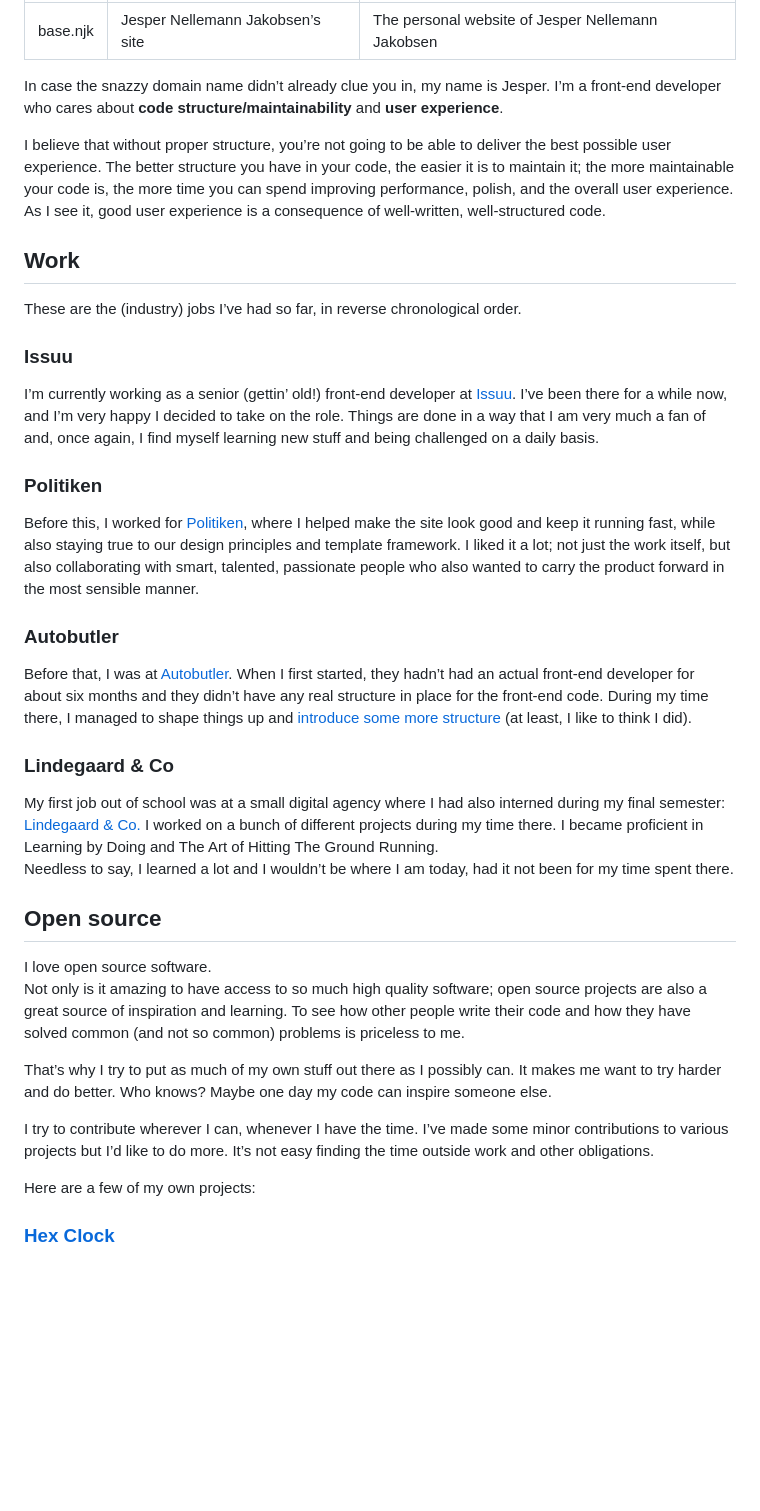
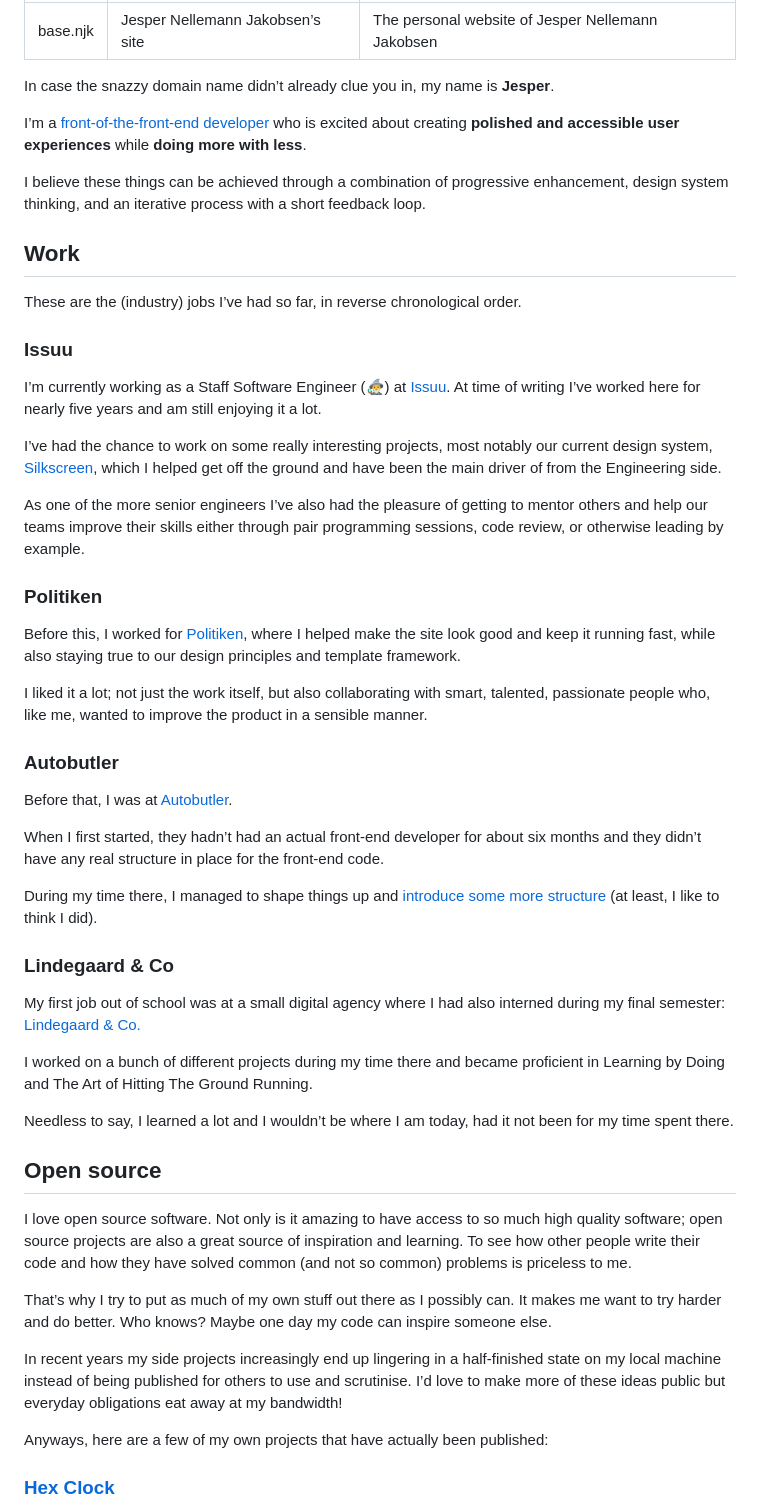
Before and after one commit to bingocaller/jespers.site, a Markdown page: src/index.md, the part around one of its changes. Drawn GitHub-style; blank space fills up the shorter version.

```diff
--- a/src/index.md
+++ b/src/index.md
@@ -4,9 +4,11 @@ title: Jesper Nellemann Jakobsen’s site
 description: The personal website of Jesper Nellemann Jakobsen
 ---
 
-In case the snazzy domain name didn’t already clue you in, my name is Jesper. I’m a front-end developer who cares about **code structure/maintainability** and **user experience**.
+In case the snazzy domain name didn’t already clue you in, my name is **Jesper**.
 
-I believe that without proper structure, you’re not going to be able to deliver the best possible user experience. The better structure you have in your code, the easier it is to maintain it; the more maintainable your code is, the more time you can spend improving performance, polish, and the overall user experience. As I see it, good user experience is a consequence of well-written, well-structured code.
+I’m a [front-of-the-front-end developer](https://bradfrost.com/blog/post/front-of-the-front-end-and-back-of-the-front-end-web-development/) who is excited about creating **polished and accessible user experiences** while **doing more with less**.
+
+I believe these things can be achieved through a combination of progressive enhancement, design system thinking, and an iterative process with a short feedback loop.
 
 ## Work
 
@@ -14,32 +16,43 @@ These are the (industry) jobs I’ve had so far, in reverse chronological order.
 
 ### Issuu
 
-I’m currently working as a senior (gettin’ old!) front-end developer at [Issuu](https://issuu.com). I’ve been there for a while now, and I’m very happy I decided to take on the role. Things are done in a way that I am very much a fan of and, once again, I find myself learning new stuff and being challenged on a daily basis.
+I’m currently working as a Staff Software Engineer (🧙‍♂️) at [Issuu](https://issuu.com). At time of writing I’ve worked here for nearly five years and am still enjoying it a lot.
+
+I’ve had the chance to work on some really interesting projects, most notably our current design system, [Silkscreen](https://silkscreen.issuu.com), which I helped get off the ground and have been the main driver of from the Engineering side.
+
+As one of the more senior engineers I’ve also had the pleasure of getting to mentor others and help our teams improve their skills either through pair programming sessions, code review, or otherwise leading by example.
 
 ### Politiken
 
-Before this, I worked for [Politiken](https://pol.dk), where I helped make the site look good and keep it running fast, while also staying true to our design principles and template framework. I liked it a lot; not just the work itself, but also collaborating with smart, talented, passionate people who also wanted to carry the product forward in the most sensible manner.
+Before this, I worked for [Politiken](https://pol.dk), where I helped make the site look good and keep it running fast, while also staying true to our design principles and template framework.
+
+I liked it a lot; not just the work itself, but also collaborating with smart, talented, passionate people who, like me, wanted to improve the product in a sensible manner.
 
 ### Autobutler
 
-Before that, I was at [Autobutler](https://autobutler.dk). When I first started, they hadn’t had an actual front-end developer for about six months and they didn’t have any real structure in place for the front-end code. During my time there, I managed to shape things up and [introduce some more structure](https://autobutler.dk/design) (at least, I like to think I did).
+Before that, I was at [Autobutler](https://autobutler.dk).
+
+When I first started, they hadn’t had an actual front-end developer for about six months and they didn’t have any real structure in place for the front-end code.
+
+During my time there, I managed to shape things up and [introduce some more structure](https://autobutler.dk/design) (at least, I like to think I did).
 
 ### Lindegaard & Co
 
 My first job out of school was at a small digital agency where I had also interned during my final semester: [Lindegaard & Co.](https://lindegaard.dk)
-I worked on a bunch of different projects during my time there. I became proficient in Learning by Doing and The Art of Hitting The Ground Running.
+
+I worked on a bunch of different projects during my time there and became proficient in Learning by Doing and The Art of Hitting The Ground Running.
+
 Needless to say, I learned a lot and I wouldn’t be where I am today, had it not been for my time spent there.
 
 ## Open source
 
-I love open source software.
-Not only is it amazing to have access to so much high quality software; open source projects are also a great source of inspiration and learning. To see how other people write their code and how they have solved common (and not so common) problems is priceless to me.
+I love open source software. Not only is it amazing to have access to so much high quality software; open source projects are also a great source of inspiration and learning. To see how other people write their code and how they have solved common (and not so common) problems is priceless to me.
 
 That’s why I try to put as much of my own stuff out there as I possibly can. It makes me want to try harder and do better. Who knows? Maybe one day my code can inspire someone else.
 
-I try to contribute wherever I can, whenever I have the time. I’ve made some minor contributions to various projects but I’d like to do more. It’s not easy finding the time outside work and other obligations.
+In recent years my side projects increasingly end up lingering in a half-finished state on my local machine instead of being published for others to use and scrutinise. I’d love to make more of these ideas public but everyday obligations eat away at my bandwidth!
 
-Here are a few of my own projects:
+Anyways, here are a few of my own projects that have actually been published:
 
 ### [Hex Clock](https://github.com/bingocaller/hex-clock)
 
```
Also changed, not shown: other parts of src/index.md (+17 -16 lines).
